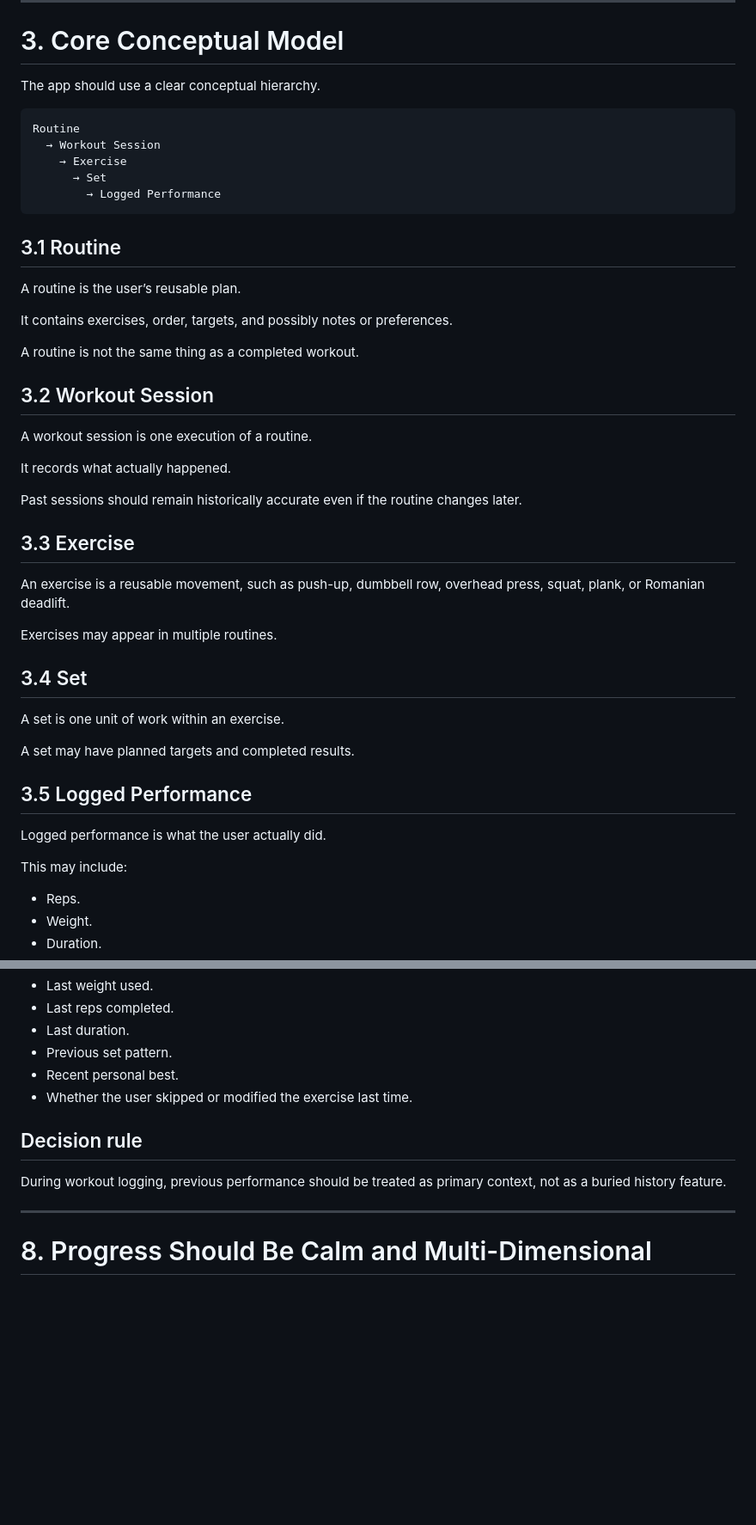
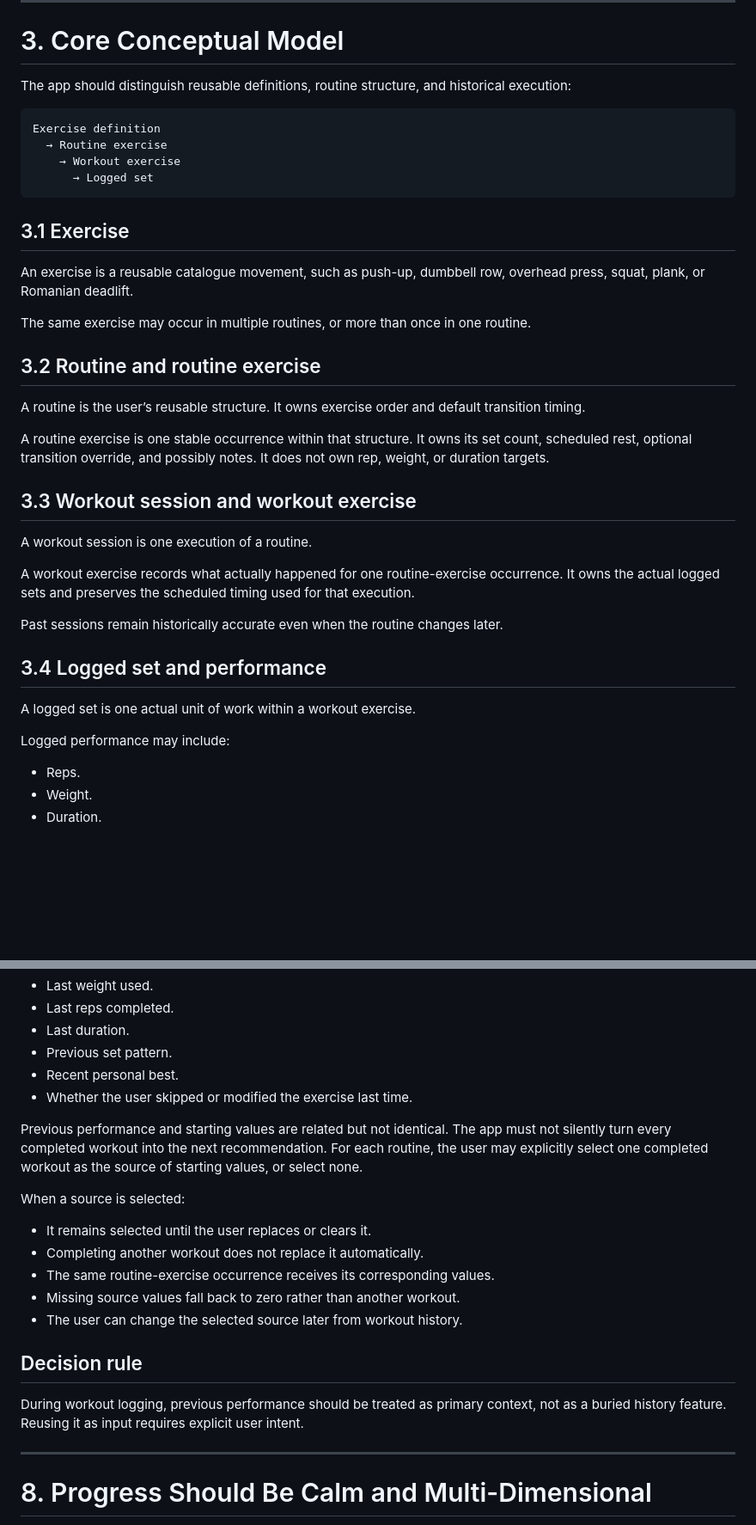
Before and after one commit to koertvankleef/repreprep, a Markdown page: docs/product-design-principles.md, 2 parts joined by grey strips. Shown at 86% size. Rendered like a GitHub page; blank space fills up the shorter version.

````diff
--- a/docs/product-design-principles.md
+++ b/docs/product-design-principles.md
@@ -70,49 +76,49 @@ The app should treat history, data ownership, export, backup, and readability as
 
 # 3. Core Conceptual Model
 
-The app should use a clear conceptual hierarchy.
+The app should distinguish reusable definitions, routine structure, and
+historical execution:
 
 ```text
-Routine
-  → Workout Session
-    → Exercise
-      → Set
-        → Logged Performance
+Exercise definition
+  → Routine exercise
+    → Workout exercise
+      → Logged set
 ```
 
-## 3.1 Routine
+## 3.1 Exercise
 
-A routine is the user’s reusable plan.
+An exercise is a reusable catalogue movement, such as push-up, dumbbell row,
+overhead press, squat, plank, or Romanian deadlift.
 
-It contains exercises, order, targets, and possibly notes or preferences.
+The same exercise may occur in multiple routines, or more than once in one
+routine.
 
-A routine is not the same thing as a completed workout.
+## 3.2 Routine and routine exercise
 
-## 3.2 Workout Session
+A routine is the user’s reusable structure. It owns exercise order and default
+transition timing.
+
+A routine exercise is one stable occurrence within that structure. It owns its
+set count, scheduled rest, optional transition override, and possibly notes. It
+does not own rep, weight, or duration targets.
+
+## 3.3 Workout session and workout exercise
 
 A workout session is one execution of a routine.
 
-It records what actually happened.
+A workout exercise records what actually happened for one routine-exercise
+occurrence. It owns the actual logged sets and preserves the scheduled timing
+used for that execution.
 
-Past sessions should remain historically accurate even if the routine changes later.
+Past sessions remain historically accurate even when the routine changes
+later.
 
-## 3.3 Exercise
+## 3.4 Logged set and performance
 
-An exercise is a reusable movement, such as push-up, dumbbell row, overhead press, squat, plank, or Romanian deadlift.
+A logged set is one actual unit of work within a workout exercise.
 
-Exercises may appear in multiple routines.
-
-## 3.4 Set
-
-A set is one unit of work within an exercise.
-
-A set may have planned targets and completed results.
-
-## 3.5 Logged Performance
-
-Logged performance is what the user actually did.
-
-This may include:
+Logged performance may include:
 
 * Reps.
 * Weight.
@@ -242,9 +248,24 @@ Useful examples include:
 * Recent personal best.
 * Whether the user skipped or modified the exercise last time.
 
+Previous performance and starting values are related but not identical. The app
+must not silently turn every completed workout into the next recommendation.
+For each routine, the user may explicitly select one completed workout as the
+source of starting values, or select none.
+
+When a source is selected:
+
+* It remains selected until the user replaces or clears it.
+* Completing another workout does not replace it automatically.
+* The same routine-exercise occurrence receives its corresponding values.
+* Missing source values fall back to zero rather than another workout.
+* The user can change the selected source later from workout history.
+
 ## Decision rule
 
-During workout logging, previous performance should be treated as primary context, not as a buried history feature.
+During workout logging, previous performance should be treated as primary
+context, not as a buried history feature. Reusing it as input requires explicit
+user intent.
 
 ---
 
````
Also changed, not shown: other parts of docs/product-design-principles.md (+24 -9 lines), docs/design-system.md (+18 -13 lines), docs/routine-edit-redesign-tracker.md (+315 -297 lines).
